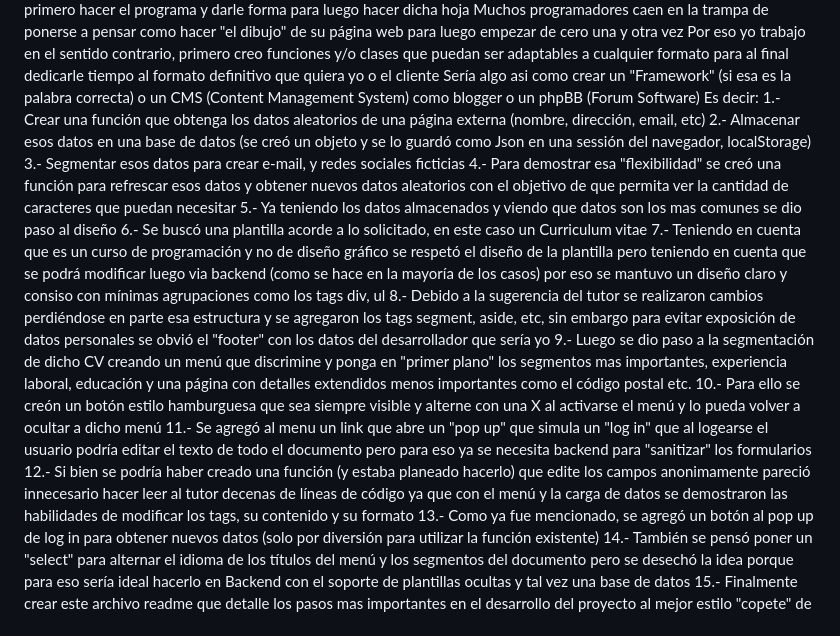
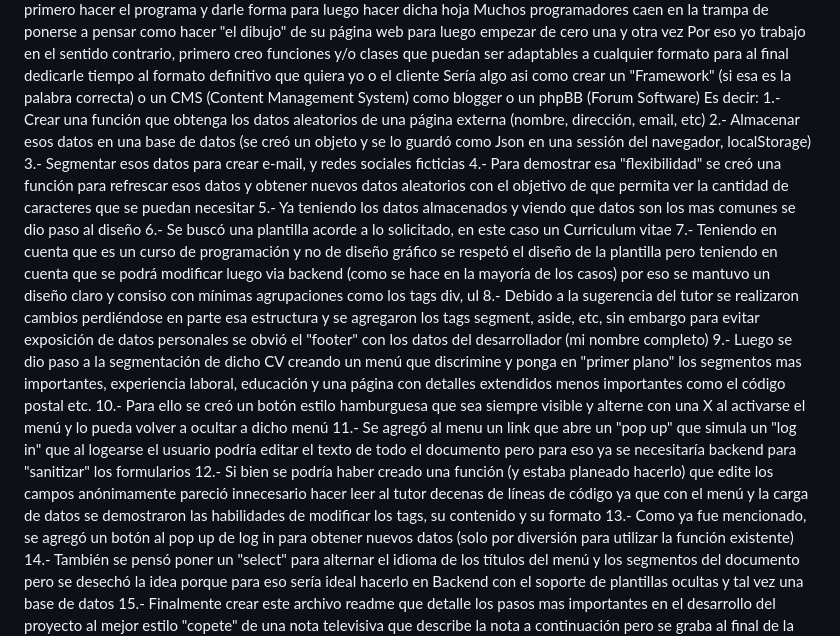
Before and after one commit to eduressia/ProjectCV, a Markdown page: README.md, the part around the change. Rendered like a GitHub page.

Commit message:
proofing

```diff
--- a/README.md
+++ b/README.md
@@ -11,15 +11,15 @@ Es decir:
 1.- Crear una función que obtenga los datos aleatorios de una página externa (nombre, dirección, email, etc)
 2.- Almacenar esos datos en una base de datos (se creó un objeto y se lo guardó como Json en una sessión del navegador, localStorage)
 3.- Segmentar esos datos para crear e-mail, y redes sociales ficticias
-4.- Para demostrar esa "flexibilidad" se creó una función para refrescar esos datos y obtener nuevos datos aleatorios con el objetivo de que permita ver la cantidad de caracteres que puedan necesitar
+4.- Para demostrar esa "flexibilidad" se creó una función para refrescar esos datos y obtener nuevos datos aleatorios con el objetivo de que permita ver la cantidad de caracteres que se puedan necesitar
 5.- Ya teniendo los datos almacenados y viendo que datos son los mas comunes se dio paso al diseño
 6.- Se buscó una plantilla acorde a lo solicitado, en este caso un Curriculum vitae
 7.- Teniendo en cuenta que es un curso de programación y no de diseño gráfico se respetó el diseño de la plantilla pero teniendo en cuenta que se podrá modificar luego via backend (como se hace en la mayoría de los casos) por eso se mantuvo un diseño claro y consiso con mínimas agrupaciones como los tags div, ul
-8.- Debido a la sugerencia del tutor se realizaron cambios perdiéndose en parte esa estructura y se agregaron los tags segment, aside, etc, sin embargo para evitar exposición de datos personales se obvió el "footer" con los datos del desarrollador que sería yo
+8.- Debido a la sugerencia del tutor se realizaron cambios perdiéndose en parte esa estructura y se agregaron los tags segment, aside, etc, sin embargo para evitar exposición de datos personales se obvió el "footer" con los datos del desarrollador (mi nombre completo)
 9.- Luego se dio paso a la segmentación de dicho CV creando un menú que discrimine y ponga en "primer plano" los segmentos mas importantes, experiencia laboral, educación y una página con detalles extendidos menos importantes como el código postal etc.
-10.- Para ello se creón un botón estilo hamburguesa que sea siempre visible y alterne con una X al activarse el menú y lo pueda volver a ocultar a dicho menú
-11.- Se agregó al menu un link que abre un "pop up" que simula un "log in" que al logearse el usuario podría editar el texto de todo el documento pero para eso ya se necesita backend para "sanitizar" los formularios
-12.- Si bien se podría haber creado una función (y estaba planeado hacerlo) que edite los campos anonimamente pareció innecesario hacer leer al tutor decenas de líneas de código ya que con el menú y la carga de datos se demostraron las habilidades de modificar los tags, su contenido y su formato
+10.- Para ello se creó un botón estilo hamburguesa que sea siempre visible y alterne con una X al activarse el menú y lo pueda volver a ocultar a dicho menú
+11.- Se agregó al menu un link que abre un "pop up" que simula un "log in" que al logearse el usuario podría editar el texto de todo el documento pero para eso ya se necesitaría backend para "sanitizar" los formularios
+12.- Si bien se podría haber creado una función (y estaba planeado hacerlo) que edite los campos anónimamente pareció innecesario hacer leer al tutor decenas de líneas de código ya que con el menú y la carga de datos se demostraron las habilidades de modificar los tags, su contenido y su formato
 13.- Como ya fue mencionado, se agregó un botón al pop up de log in para obtener nuevos datos (solo por diversión para utilizar la función existente)
 14.- También se pensó poner un "select" para alternar el idioma de los títulos del menú y los segmentos del documento pero se desechó la idea porque para eso sería ideal hacerlo en Backend con el soporte de plantillas ocultas y tal vez una base de datos
 15.- Finalmente crear este archivo readme que detalle los pasos mas importantes en el desarrollo del proyecto al mejor estilo "copete" de una nota televisiva que describe la nota a continuación pero se graba al final de la nota
```
